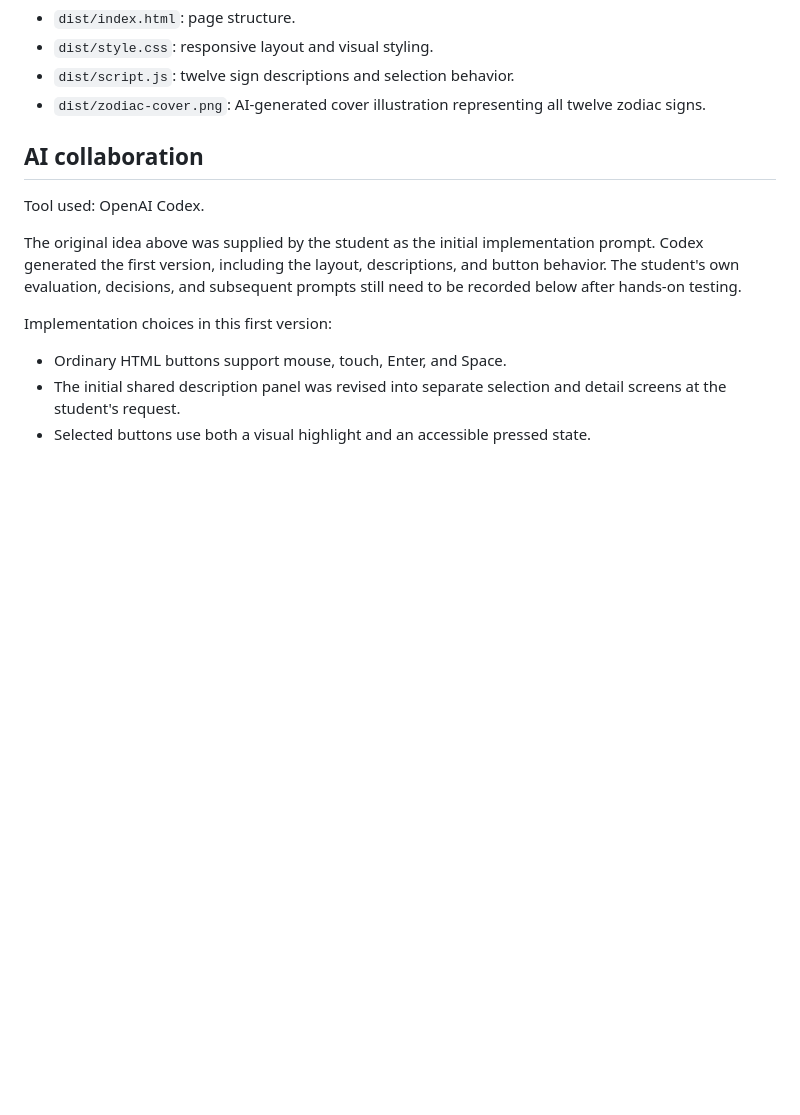
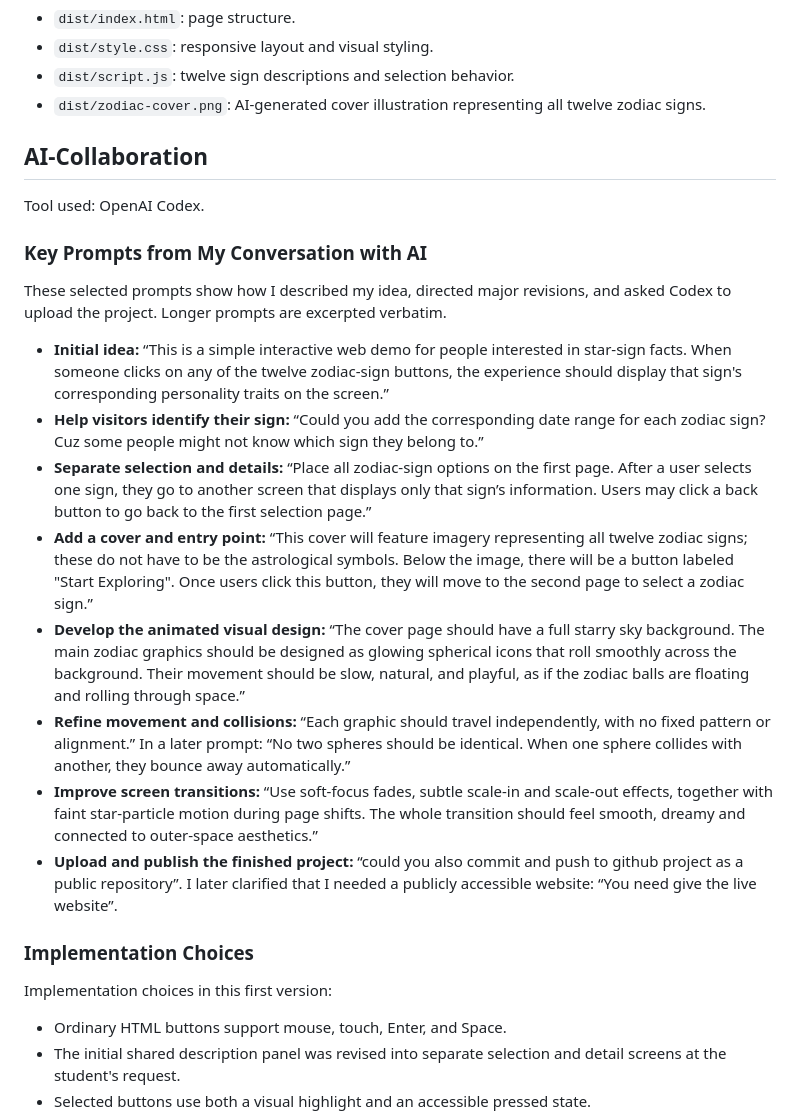
Before and after one commit to JenniferYang111/Zodiac-Explorer-, a Markdown page: README.md, the part around the change. Drawn GitHub-style; blank space fills up the shorter version.

Commit message:
Add selected user prompts under AI-Collaboration

```diff
--- a/README.md
+++ b/README.md
@@ -31,11 +31,24 @@ No installation, account, API key, or internet connection is needed to run the d
 - `dist/script.js`: twelve sign descriptions and selection behavior.
 - `dist/zodiac-cover.png`: AI-generated cover illustration representing all twelve zodiac signs.
 
-## AI collaboration
+## AI‑Collaboration
 
 Tool used: OpenAI Codex.
 
-The original idea above was supplied by the student as the initial implementation prompt. Codex generated the first version, including the layout, descriptions, and button behavior. The student's own evaluation, decisions, and subsequent prompts still need to be recorded below after hands-on testing.
+### Key Prompts from My Conversation with AI
+
+These selected prompts show how I described my idea, directed major revisions, and asked Codex to upload the project. Longer prompts are excerpted verbatim.
+
+- **Initial idea:** “This is a simple interactive web demo for people interested in star-sign facts. When someone clicks on any of the twelve zodiac-sign buttons, the experience should display that sign's corresponding personality traits on the screen.”
+- **Help visitors identify their sign:** “Could you add the corresponding date range for each zodiac sign? Cuz some people might not know which sign they belong to.”
+- **Separate selection and details:** “Place all zodiac‑sign options on the first page. After a user selects one sign, they go to another screen that displays only that sign’s information. Users may click a back button to go back to the first selection page.”
+- **Add a cover and entry point:** “This cover will feature imagery representing all twelve zodiac signs; these do not have to be the astrological symbols. Below the image, there will be a button labeled "Start Exploring". Once users click this button, they will move to the second page to select a zodiac sign.”
+- **Develop the animated visual design:** “The cover page should have a full starry sky background. The main zodiac graphics should be designed as glowing spherical icons that roll smoothly across the background. Their movement should be slow, natural, and playful, as if the zodiac balls are floating and rolling through space.”
+- **Refine movement and collisions:** “Each graphic should travel independently, with no fixed pattern or alignment.” In a later prompt: “No two spheres should be identical. When one sphere collides with another, they bounce away automatically.”
+- **Improve screen transitions:** “Use soft‑focus fades, subtle scale‑in and scale‑out effects, together with faint star‑particle motion during page shifts. The whole transition should feel smooth, dreamy and connected to outer‑space aesthetics.”
+- **Upload and publish the finished project:** “could you also commit and push to github project as a public repository”. I later clarified that I needed a publicly accessible website: “You need give the live website”.
+
+### Implementation Choices
 
 Implementation choices in this first version:
 
```
